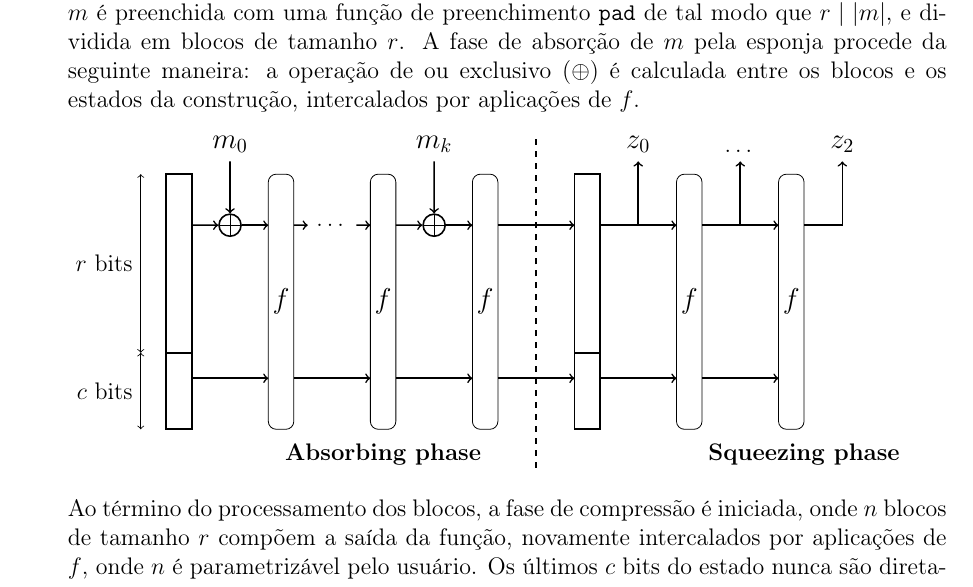
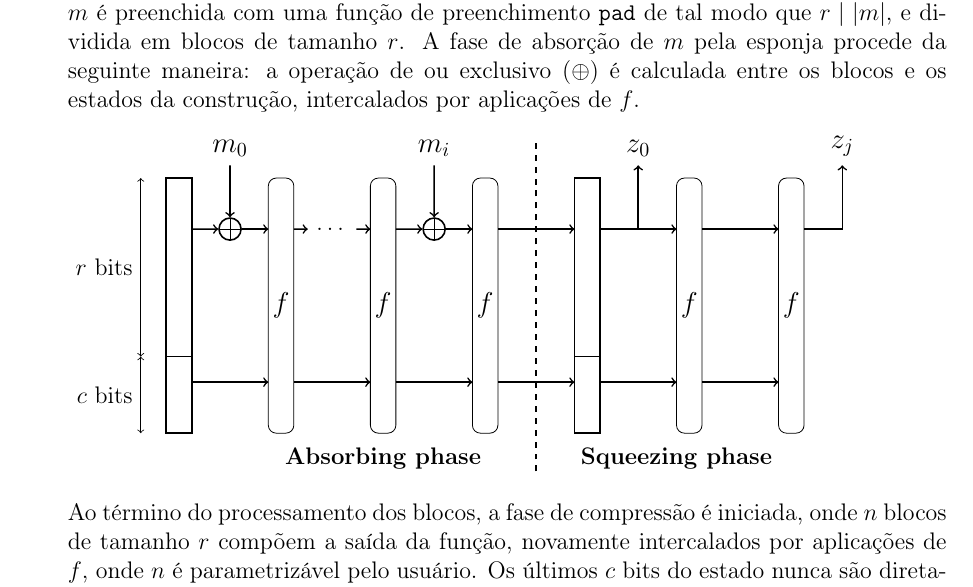
Before and after one commit to zambonin/bsc, a LaTeX document (bsc.tex): part of page 6 of 11, cut so that both start at the same text. Compiled offline with pdfLaTeX.

Commit message:
sharelatex: update bsc.tex from r985 to r997

```diff
--- a/bsc.tex
+++ b/bsc.tex
@@ -265,7 +265,7 @@ intercalados por aplicações de $f$.
 }
 
 \path (8.5, -1) node {\bf Absorbing phase};
-\path (25, -1) node {\bf Squeezing phase};
+\path (20, -1) node {\bf Squeezing phase};
 
 \begin{scope}[xshift=0cm]
     \draw[thick] (0,0) rectangle ++(1,10);
@@ -292,7 +292,7 @@ intercalados por aplicações de $f$.
     \node[XOR,thick] (xm1) at (1+1.5,8) {};
     \draw[edge,thick] (1,8) -- (xm1);
     \draw[edge,thick] (1,2) -- ++(3,0);
-    \draw[edge,thick] (1+1.5,10.5) node[above] {\large $m_{k}$} -- (xm1);
+    \draw[edge,thick] (1+1.5,10.5) node[above] {\large $m_{i}$} -- (xm1);
     \draw[edge,thick] (xm1) -- ++(1.5,0);
 \end{scope}
 
@@ -317,14 +317,12 @@ intercalados por aplicações de $f$.
 
   \draw[edge,thick] (1,2) -- ++(3,0);
   \draw[edge,thick] (1,8) -- ++(3,0);
-  \draw[edge,thick] (1+1.5,8) -- ++(0,2.5) node[above] {$\dots$};
 \end{scope}
 
 %%
 \begin{scope}[xshift=24cm]
   \draw[SpongePerm] (0,0) rectangle node {\large$f$} ++(1,10);
-
-  \draw[edge,thick] (1,8) -- ++(1.5,0) -- ++(0,2.5) node[above] {\large $z_{2}$};
+\draw[edge,thick] (1,8) -- ++(1.5,0) -- ++(0,2.5) node[above] {\large $z_{j}$};
 \end{scope}
 
 \end{tikzpicture}
```
